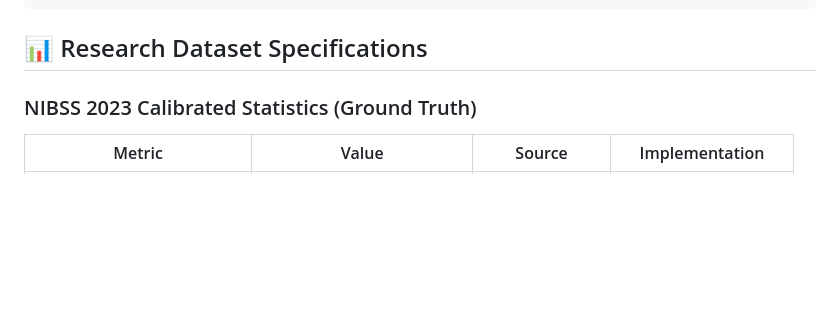
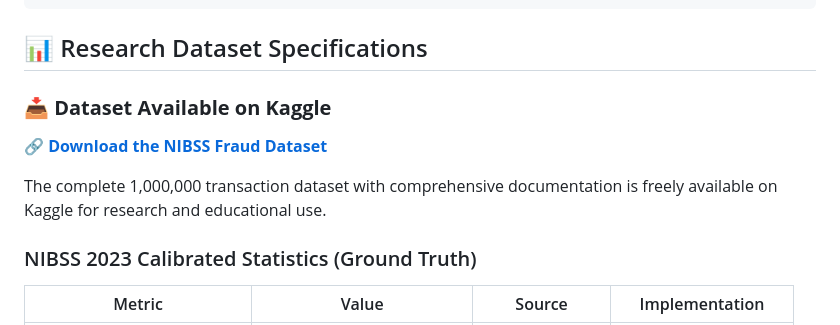
Before and after one commit to hendurhance/nigerian-fraud-detection-dissertation, a Markdown page: README.md, the part around the change. Drawn GitHub-style; blank space fills up the shorter version.

Commit message:
added: dataset link

````diff
--- a/README.md
+++ b/README.md
@@ -163,6 +163,11 @@ nigerian-fraud-detection-dissertation/
 ```
 
 ## 📊 Research Dataset Specifications
+
+### 📥 **Dataset Available on Kaggle**
+**🔗 [Download the NIBSS Fraud Dataset](https://www.kaggle.com/datasets/hendurhance/nibsss-fraud-dataset)**
+
+The complete 1,000,000 transaction dataset with comprehensive documentation is freely available on Kaggle for research and educational use.
 
 ### NIBSS 2023 Calibrated Statistics (Ground Truth)
 
````
